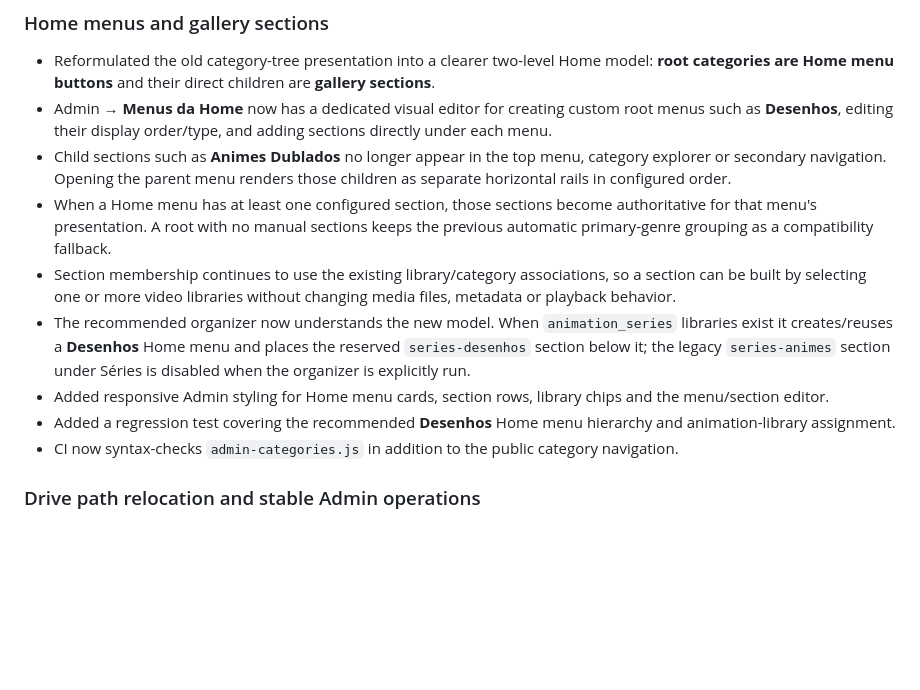
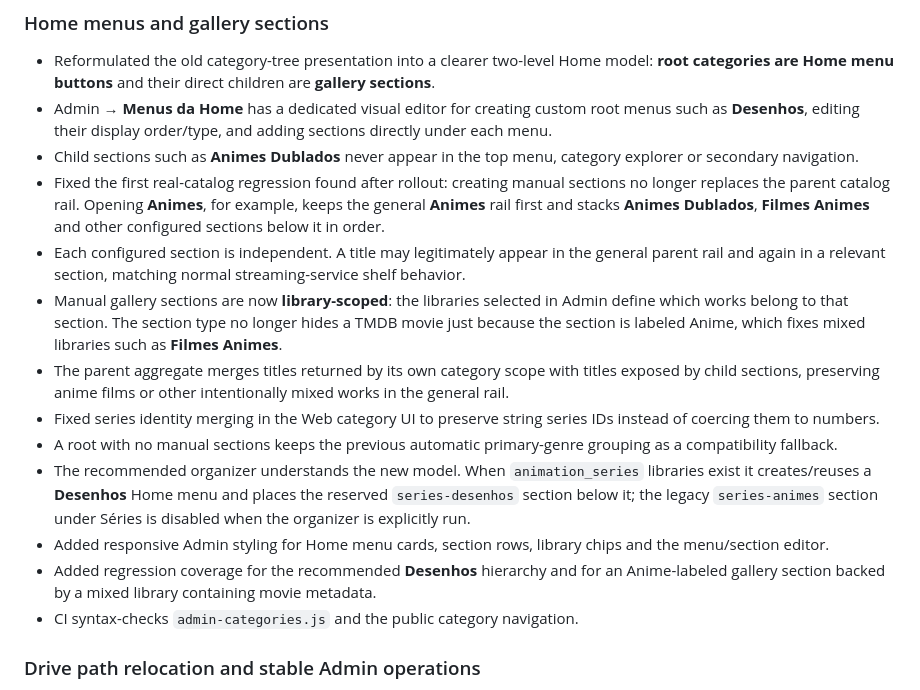
Before and after one commit to danilostorm/stormflix, a Markdown page: CHANGELOG.md, the part around the change. Drawn GitHub-style; blank space fills up the shorter version.

Commit message:
docs: record stacked gallery section fix

```diff
--- a/CHANGELOG.md
+++ b/CHANGELOG.md
@@ -7,14 +7,18 @@ This file records user-visible and architectural changes. `PROJECT_STATE.md` is
 ### Home menus and gallery sections
 
 - Reformulated the old category-tree presentation into a clearer two-level Home model: **root categories are Home menu buttons** and their direct children are **gallery sections**.
-- Admin → **Menus da Home** now has a dedicated visual editor for creating custom root menus such as **Desenhos**, editing their display order/type, and adding sections directly under each menu.
-- Child sections such as **Animes Dublados** no longer appear in the top menu, category explorer or secondary navigation. Opening the parent menu renders those children as separate horizontal rails in configured order.
-- When a Home menu has at least one configured section, those sections become authoritative for that menu's presentation. A root with no manual sections keeps the previous automatic primary-genre grouping as a compatibility fallback.
-- Section membership continues to use the existing library/category associations, so a section can be built by selecting one or more video libraries without changing media files, metadata or playback behavior.
-- The recommended organizer now understands the new model. When `animation_series` libraries exist it creates/reuses a **Desenhos** Home menu and places the reserved `series-desenhos` section below it; the legacy `series-animes` section under Séries is disabled when the organizer is explicitly run.
+- Admin → **Menus da Home** has a dedicated visual editor for creating custom root menus such as **Desenhos**, editing their display order/type, and adding sections directly under each menu.
+- Child sections such as **Animes Dublados** never appear in the top menu, category explorer or secondary navigation.
+- Fixed the first real-catalog regression found after rollout: creating manual sections no longer replaces the parent catalog rail. Opening **Animes**, for example, keeps the general **Animes** rail first and stacks **Animes Dublados**, **Filmes Animes** and other configured sections below it in order.
+- Each configured section is independent. A title may legitimately appear in the general parent rail and again in a relevant section, matching normal streaming-service shelf behavior.
+- Manual gallery sections are now **library-scoped**: the libraries selected in Admin define which works belong to that section. The section type no longer hides a TMDB movie just because the section is labeled Anime, which fixes mixed libraries such as **Filmes Animes**.
+- The parent aggregate merges titles returned by its own category scope with titles exposed by child sections, preserving anime films or other intentionally mixed works in the general rail.
+- Fixed series identity merging in the Web category UI to preserve string series IDs instead of coercing them to numbers.
+- A root with no manual sections keeps the previous automatic primary-genre grouping as a compatibility fallback.
+- The recommended organizer understands the new model. When `animation_series` libraries exist it creates/reuses a **Desenhos** Home menu and places the reserved `series-desenhos` section below it; the legacy `series-animes` section under Séries is disabled when the organizer is explicitly run.
 - Added responsive Admin styling for Home menu cards, section rows, library chips and the menu/section editor.
-- Added a regression test covering the recommended **Desenhos** Home menu hierarchy and animation-library assignment.
-- CI now syntax-checks `admin-categories.js` in addition to the public category navigation.
+- Added regression coverage for the recommended **Desenhos** hierarchy and for an Anime-labeled gallery section backed by a mixed library containing movie metadata.
+- CI syntax-checks `admin-categories.js` and the public category navigation.
 
 ### Drive path relocation and stable Admin operations
 
```
